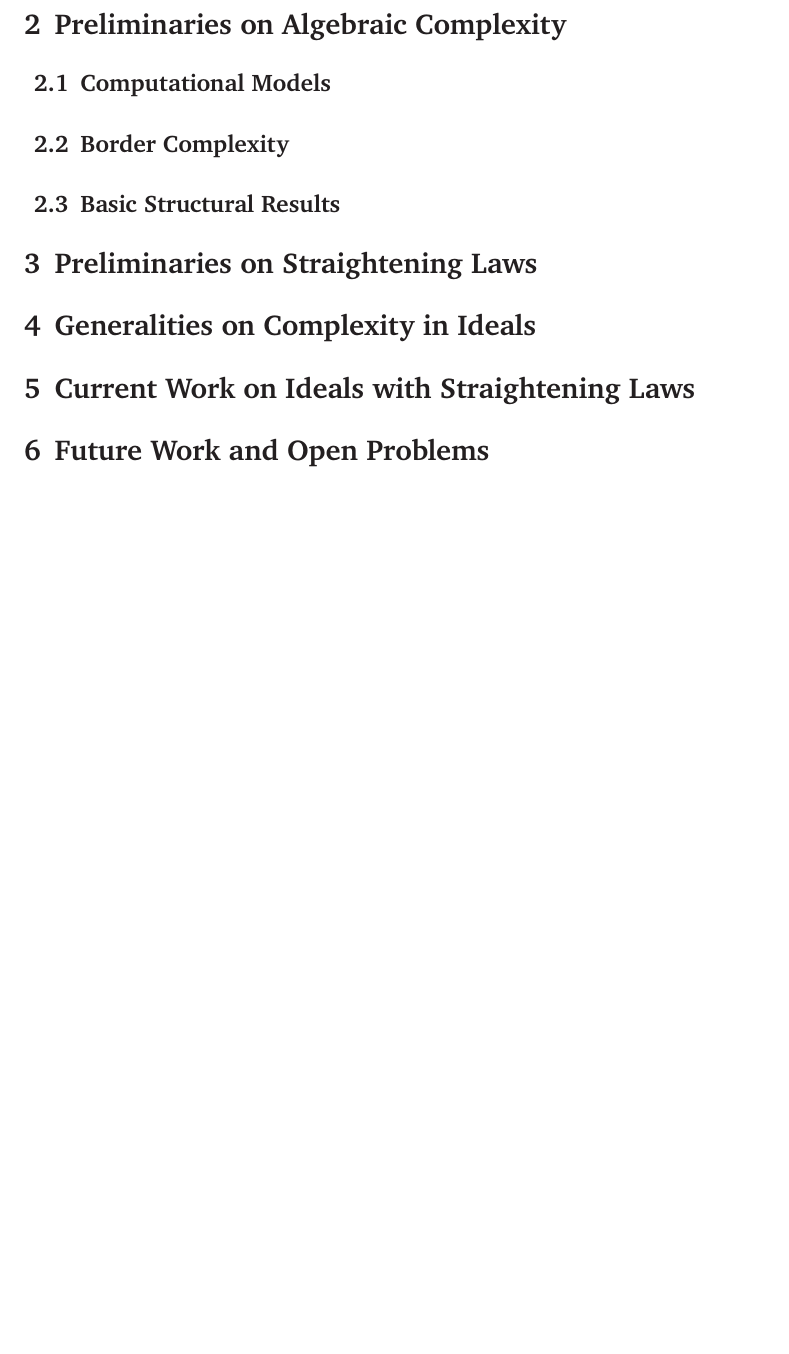
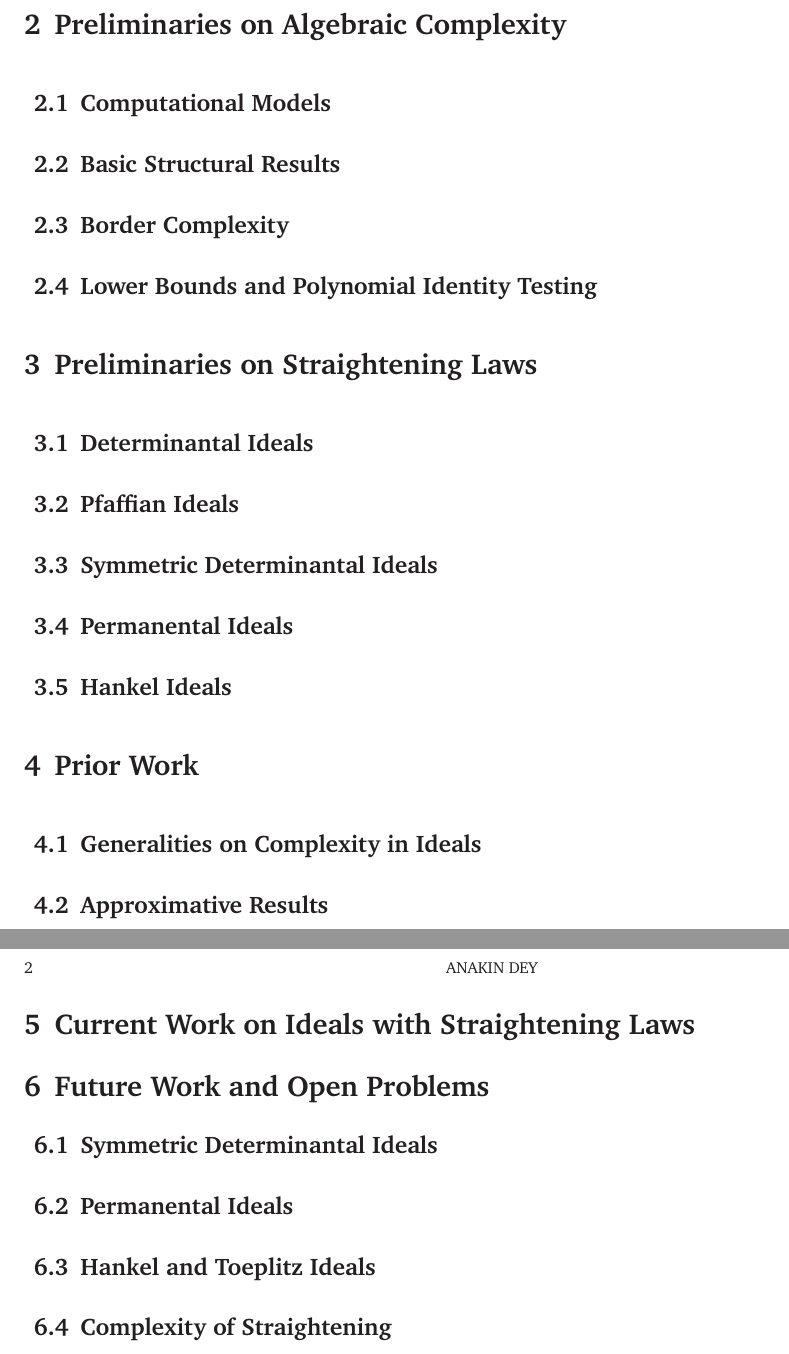
Before and after one commit to Spamakin/anderson, a LaTeX paper (candidacy/candidacy.tex): part of the page before the commit and two parts of pages 1 and 2 of 2 after it, the two joined at a grey line, cut so that both start at the same text, the shorter picture padded with empty space. Compiled offline with pdfLaTeX.

Commit message:
more outlining

```diff
--- a/candidacy/candidacy.tex
+++ b/candidacy/candidacy.tex
@@ -21,18 +21,42 @@
 
 \subsection{Computational Models}
 
+\subsection{Basic Structural Results}
+
 \subsection{Border Complexity}
 
-\subsection{Basic Structural Results}
+\subsection{Lower Bounds and Polynomial Identity Testing}
 
 \section{Preliminaries on Straightening Laws}
 
-\section{Generalities on Complexity in Ideals}
+\subsection{Determinantal Ideals}
+
+\subsection{Pfaffian Ideals}
+
+\subsection{Symmetric Determinantal Ideals}
+
+\subsection{Permanental Ideals}
+
+\subsection{Hankel Ideals}
+
+\section{Prior Work}
+
+\subsection{Generalities on Complexity in Ideals}
+
+\subsection{Approximative Results}
 
 \section{Current Work on Ideals with Straightening Laws}
 
 \section{Future Work and Open Problems}
 
+\subsection{Symmetric Determinantal Ideals}
+
+\subsection{Permanental Ideals}
+
+\subsection{Hankel and Toeplitz Ideals}
+
+\subsection{Complexity of Straightening}
+
 \printbibliography
 
 \end{document}
```
Also changed, not shown: candidacy/candidacy.pdf (added).
